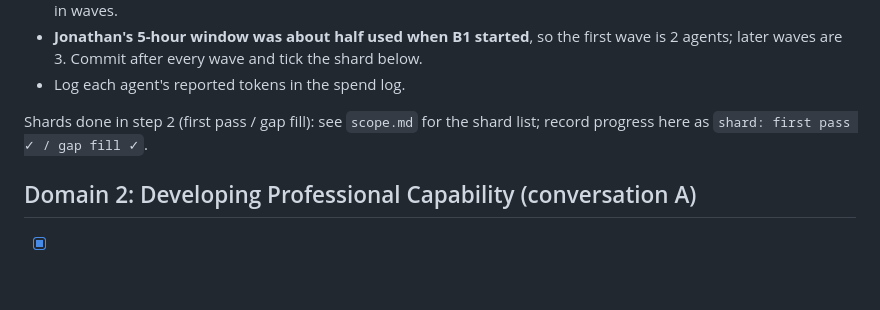
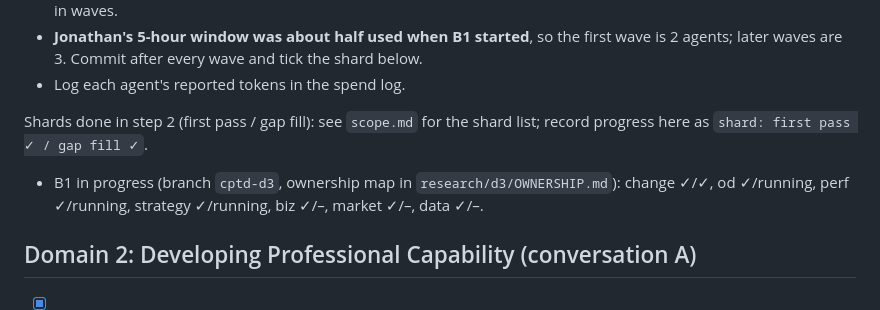
Before and after one commit to brothernod/PhoneApps, a Markdown page: cptd/research/STATUS.md, the part around the change. GitHub-like rendering; blank space fills up the shorter version.

Commit message:
CPTD D3: B1 progress in STATUS
Co-Authored-By: Claude Opus 5.5 <noreply@anthropic.com>
Claude-Session: https://claude.ai/code/session_011kt9CWB8S1sC5wGrrmHVwu

```diff
--- a/cptd/research/STATUS.md
+++ b/cptd/research/STATUS.md
@@ -15,6 +15,7 @@ B1 does step 2 only, then updates this file and stops so B2 starts fresh:
 - Log each agent's reported tokens in the spend log.
 
 Shards done in step 2 (first pass / gap fill): see `scope.md` for the shard list; record progress here as `shard: first pass ✓ / gap fill ✓`.
+- B1 in progress (branch `cptd-d3`, ownership map in `research/d3/OWNERSHIP.md`): change ✓/✓, od ✓/running, perf ✓/running, strategy ✓/running, biz ✓/–, market ✓/–, data ✓/–.
 
 ## Domain 2: Developing Professional Capability (conversation A)
 
```
